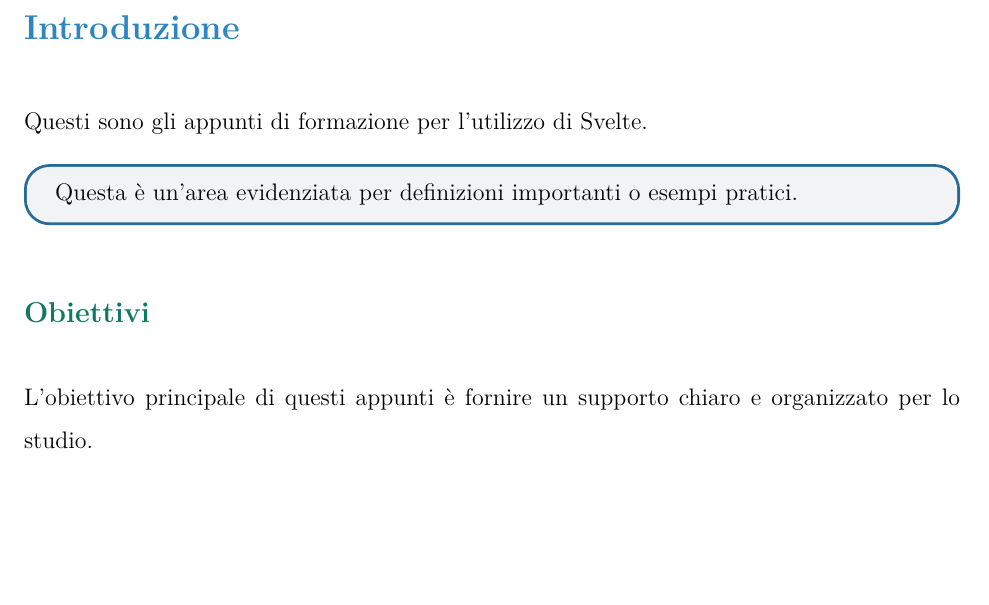
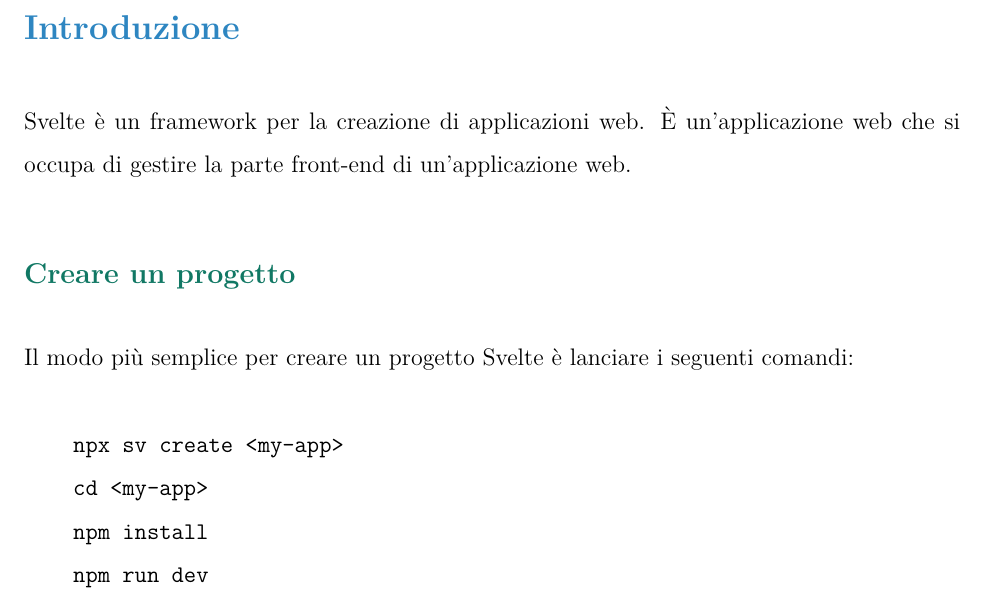
Before and after one commit to mrAnderson2159/formazione_vim, a LaTeX document (svelte/tex/svelte.tex): part of page 3 of 3, cut so that both start at the same text, the shorter picture padded with empty space. Compiled offline with pdfLaTeX.

Commit message:
svelte.tex

```diff
--- a/svelte/tex/svelte.tex
+++ b/svelte/tex/svelte.tex
@@ -68,13 +68,22 @@
 
 % Esempio di sezione
 \section{Introduzione}
-Questi sono gli appunti di formazione per l'utilizzo di Svelte.
+Svelte è un framework per la creazione di applicazioni web.
+È un'applicazione web che si occupa di gestire la parte front-end
+di un'applicazione web.
 
-\begin{highlight}
-Questa è un'area evidenziata per definizioni importanti o esempi pratici.
-\end{highlight}
+% \begin{highlight}
+% Questa è un'area evidenziata per definizioni importanti o esempi pratici.
+% \end{highlight}
 
-\subsection{Obiettivi}
-L'obiettivo principale di questi appunti è fornire un supporto chiaro e organizzato per lo studio.
+\subsection{Creare un progetto}
+Il modo più semplice per creare un progetto Svelte è
+lanciare i seguenti comandi:
+\begin{verbatim}
+    npx sv create <my-app>
+    cd <my-app>
+    npm install
+    npm run dev
+\end{verbatim}
 
 \end{document}
```
